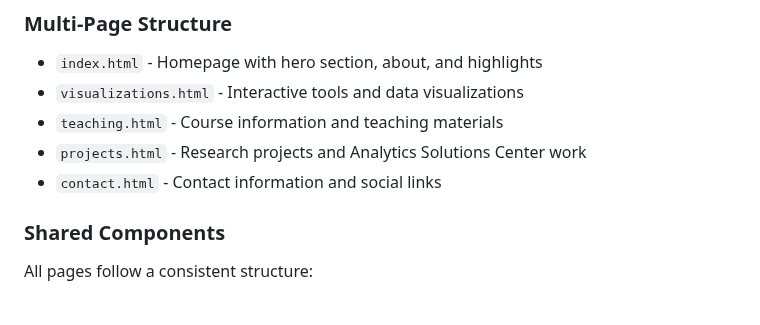
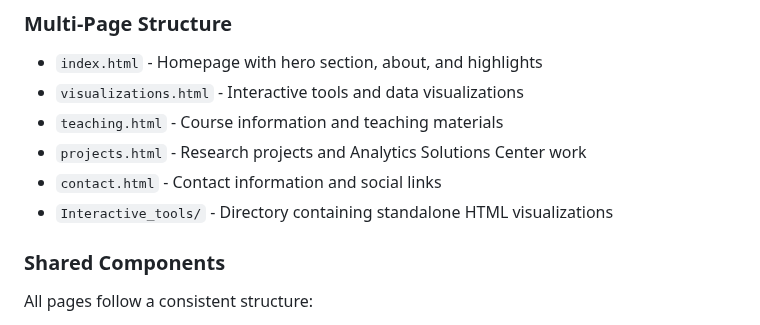
Before and after one commit to PJalgotrader/pjalgotrader.github.io, a Markdown page: CLAUDE.md, the part around the change. Drawn GitHub-style.

```diff
--- a/CLAUDE.md
+++ b/CLAUDE.md
@@ -32,6 +32,7 @@ This is a pure static site with no build tools, package managers, or compilation
 - `teaching.html` - Course information and teaching materials
 - `projects.html` - Research projects and Analytics Solutions Center work
 - `contact.html` - Contact information and social links
+- `Interactive_tools/` - Directory containing standalone HTML visualizations
 
 ### Shared Components
 All pages follow a consistent structure:
```
